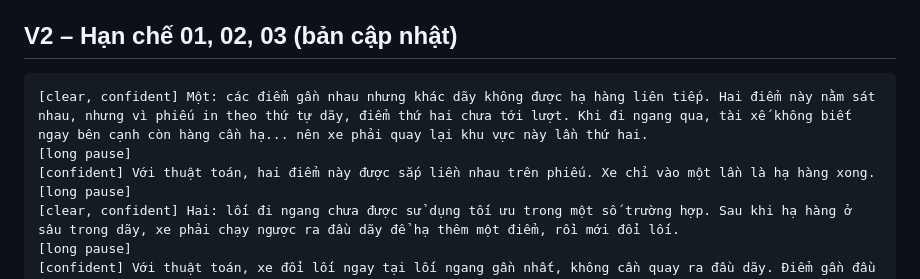
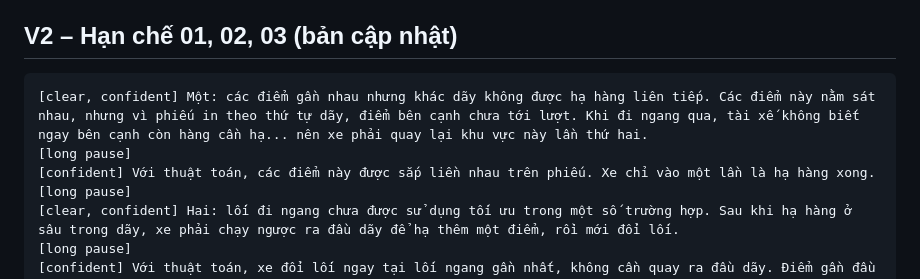
Before and after one commit to idanhcloud-lgtm/Video-demo-ESG, a Markdown page: docs/kich-ban-giong-doc-v4.md, the part around the change. Rendered like a GitHub page.

Commit message:
Script V2: avoid 'Hai điểm' being read as limitation two
Co-Authored-By: Claude Opus 5.5 <noreply@anthropic.com>
Claude-Session: https://claude.ai/code/session_01WendnypDfAvqCUiNVXFbrm

````diff
--- a/docs/kich-ban-giong-doc-v4.md
+++ b/docs/kich-ban-giong-doc-v4.md
@@ -30,9 +30,9 @@ Số liệu tính theo bản đồ Kho C hiện tại (VT 1,4 m, tim lối 8,65
 
 ## V2 – Hạn chế 01, 02, 03 (bản cập nhật)
 ```
-[clear, confident] Một: các điểm gần nhau nhưng khác dãy không được hạ hàng liên tiếp. Hai điểm này nằm sát nhau, nhưng vì phiếu in theo thứ tự dãy, điểm thứ hai chưa tới lượt. Khi đi ngang qua, tài xế không biết ngay bên cạnh còn hàng cần hạ... nên xe phải quay lại khu vực này lần thứ hai.
+[clear, confident] Một: các điểm gần nhau nhưng khác dãy không được hạ hàng liên tiếp. Các điểm này nằm sát nhau, nhưng vì phiếu in theo thứ tự dãy, điểm bên cạnh chưa tới lượt. Khi đi ngang qua, tài xế không biết ngay bên cạnh còn hàng cần hạ... nên xe phải quay lại khu vực này lần thứ hai.
 [long pause]
-[confident] Với thuật toán, hai điểm này được sắp liền nhau trên phiếu. Xe chỉ vào một lần là hạ hàng xong.
+[confident] Với thuật toán, các điểm này được sắp liền nhau trên phiếu. Xe chỉ vào một lần là hạ hàng xong.
 [long pause]
 [clear, confident] Hai: lối đi ngang chưa được sử dụng tối ưu trong một số trường hợp. Sau khi hạ hàng ở sâu trong dãy, xe phải chạy ngược ra đầu dãy để hạ thêm một điểm, rồi mới đổi lối.
 [long pause]
````
